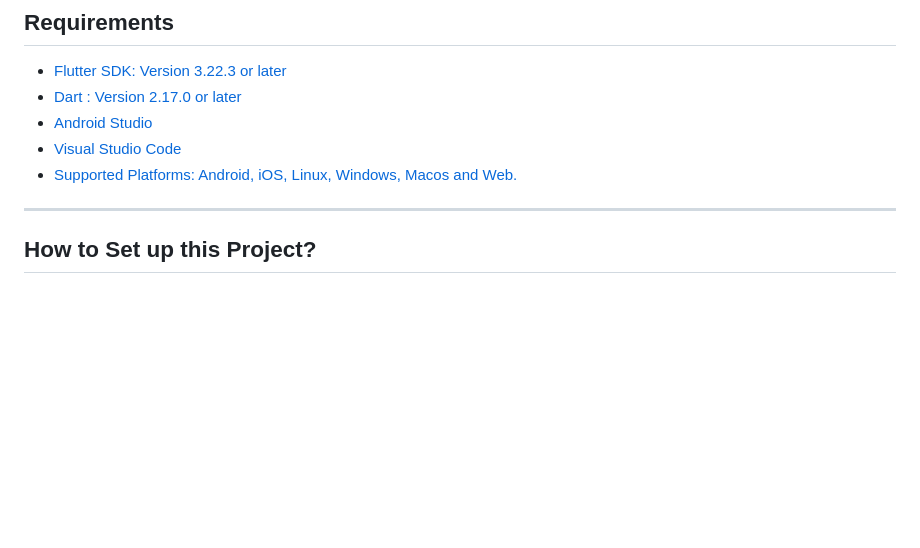
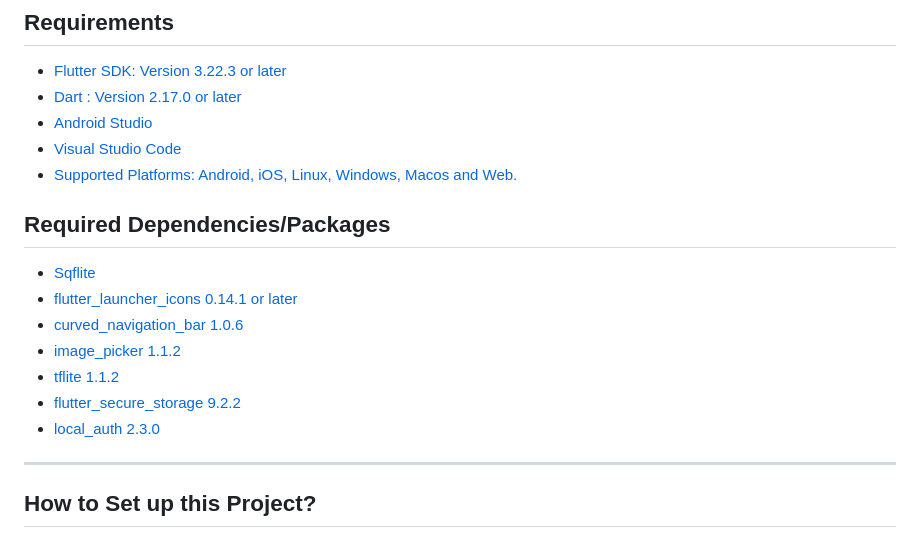
Before and after one commit to lightdarkmaster/seedscan, a Markdown page: README.md, the part around the change. Drawn GitHub-style; blank space fills up the shorter version.

Commit message:
Add Required Packages and Dependencies

```diff
--- a/README.md
+++ b/README.md
@@ -51,6 +51,14 @@ A Flutter application designed to provide a user-friendly interface for selectin
 - [Visual Studio Code](https://code.visualstudio.com/)
 - [Supported Platforms: Android, iOS, Linux, Windows, Macos and Web.](https://flutter.dev/multi-platform)
 
+## Required Dependencies/Packages
+- [Sqflite](https://pub.dev/packages/sqflite)
+- [flutter_launcher_icons 0.14.1 or later](https://pub.dev/packages/sqflite)
+- [curved_navigation_bar 1.0.6 ](https://pub.dev/packages/curved_navigation_bar)
+- [image_picker 1.1.2 ](https://pub.dev/packages/image_picker)
+- [tflite 1.1.2](https://pub.dev/packages/tflite)
+- [flutter_secure_storage 9.2.2](https://pub.dev/packages/flutter_secure_storage)
+- [local_auth 2.3.0](https://pub.dev/packages/local_auth)
 
 ---
 
```
